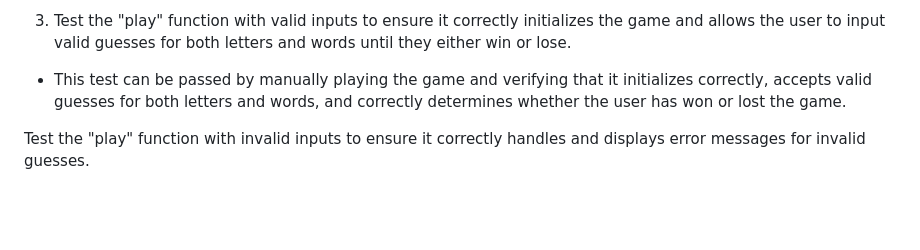
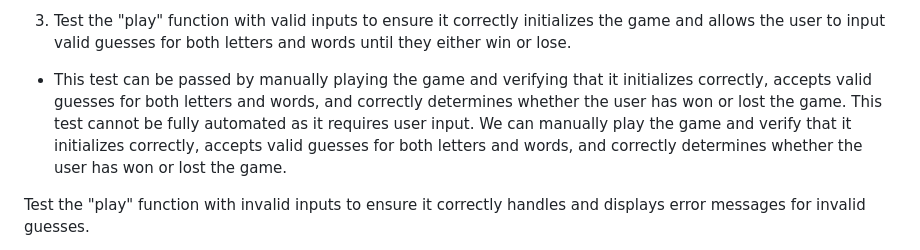
Before and after one commit to hydramod/hangman-project-3, a Markdown page: README.md, the part around the change. GitHub-like rendering; blank space fills up the shorter version.

```diff
--- a/README.md
+++ b/README.md
@@ -136,7 +136,7 @@ This test compares the output of the "display_hangman" function at each stage to
 
 3. Test the "play" function with valid inputs to ensure it correctly initializes the game and allows the user to input valid guesses for both letters and words until they either win or lose.
 
-- This test can be passed by manually playing the game and verifying that it initializes correctly, accepts valid guesses for both letters and words, and correctly determines whether the user has won or lost the game.
+- This test can be passed by manually playing the game and verifying that it initializes correctly, accepts valid guesses for both letters and words, and correctly determines whether the user has won or lost the game. This test cannot be fully automated as it requires user input. We can manually play the game and verify that it initializes correctly, accepts valid guesses for both letters and words, and correctly determines whether the user has won or lost the game.
 
 Test the "play" function with invalid inputs to ensure it correctly handles and displays error messages for invalid guesses.
 
```
